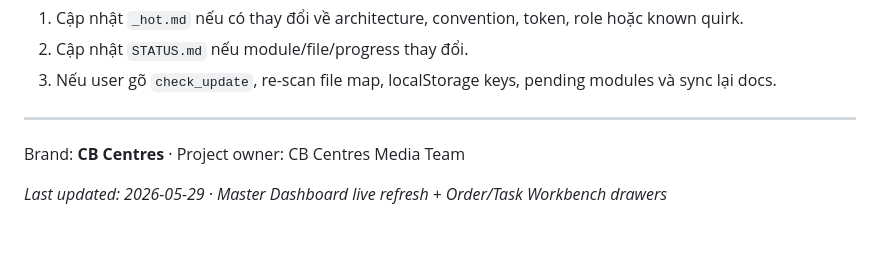
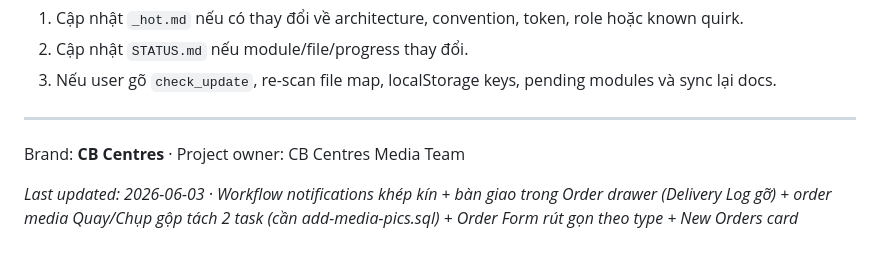
Before and after one commit to jettdsgn95/HiasMaster, a Markdown page: Portal_Hub/CB_Creative_Flow/README.md, the part around the change. Rendered like a GitHub page.

```diff
--- a/Portal_Hub/CB_Creative_Flow/README.md
+++ b/Portal_Hub/CB_Creative_Flow/README.md
@@ -347,4 +347,4 @@ Sau mỗi task hoàn thành:
 
 Brand: **CB Centres** · Project owner: CB Centres Media Team
 
-*Last updated: 2026-05-29 · Master Dashboard live refresh + Order/Task Workbench drawers*
+*Last updated: 2026-06-03 · Workflow notifications khép kín + bàn giao trong Order drawer (Delivery Log gỡ) + order media Quay/Chụp gộp tách 2 task (cần add-media-pics.sql) + Order Form rút gọn theo type + New Orders card*
```
Also changed, not shown: Portal_Hub/CB_Creative_Flow/STATUS.md (+14 -14 lines), Portal_Hub/CB_Creative_Flow/_hot.md (+1 -1 lines).
